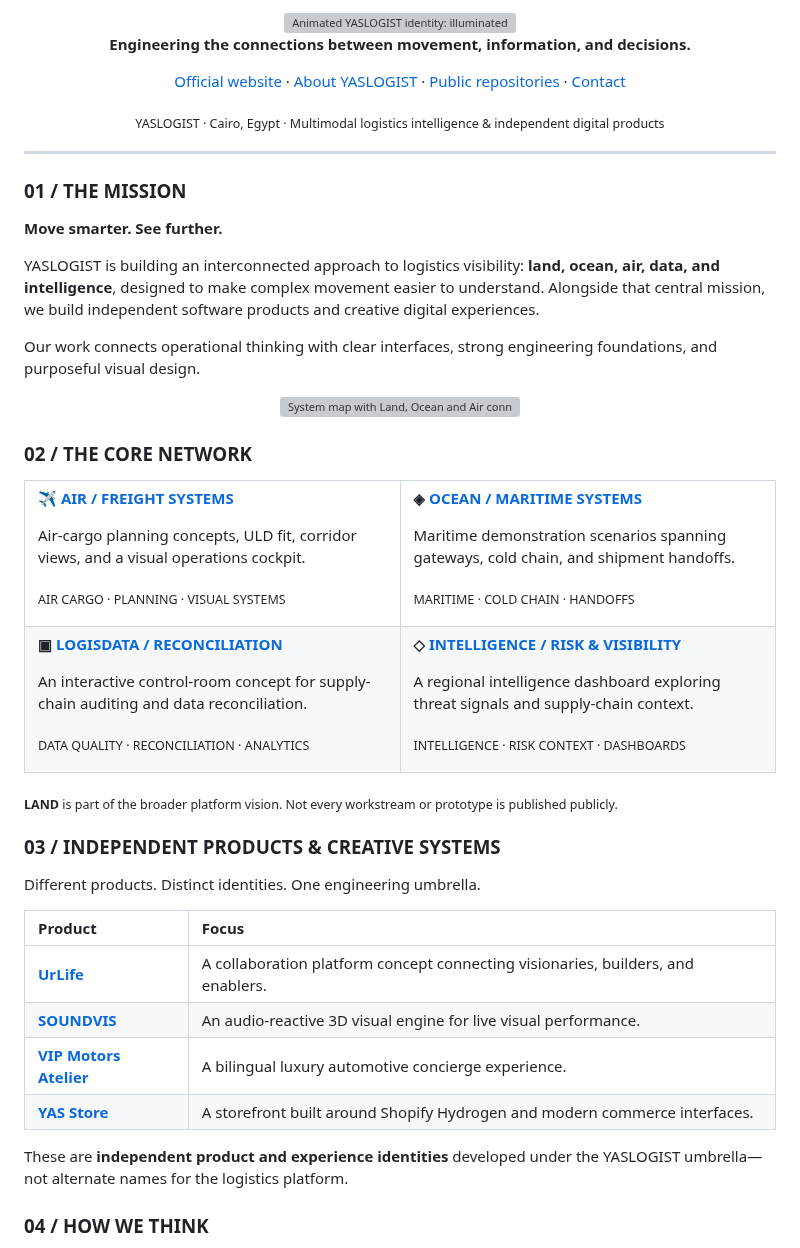
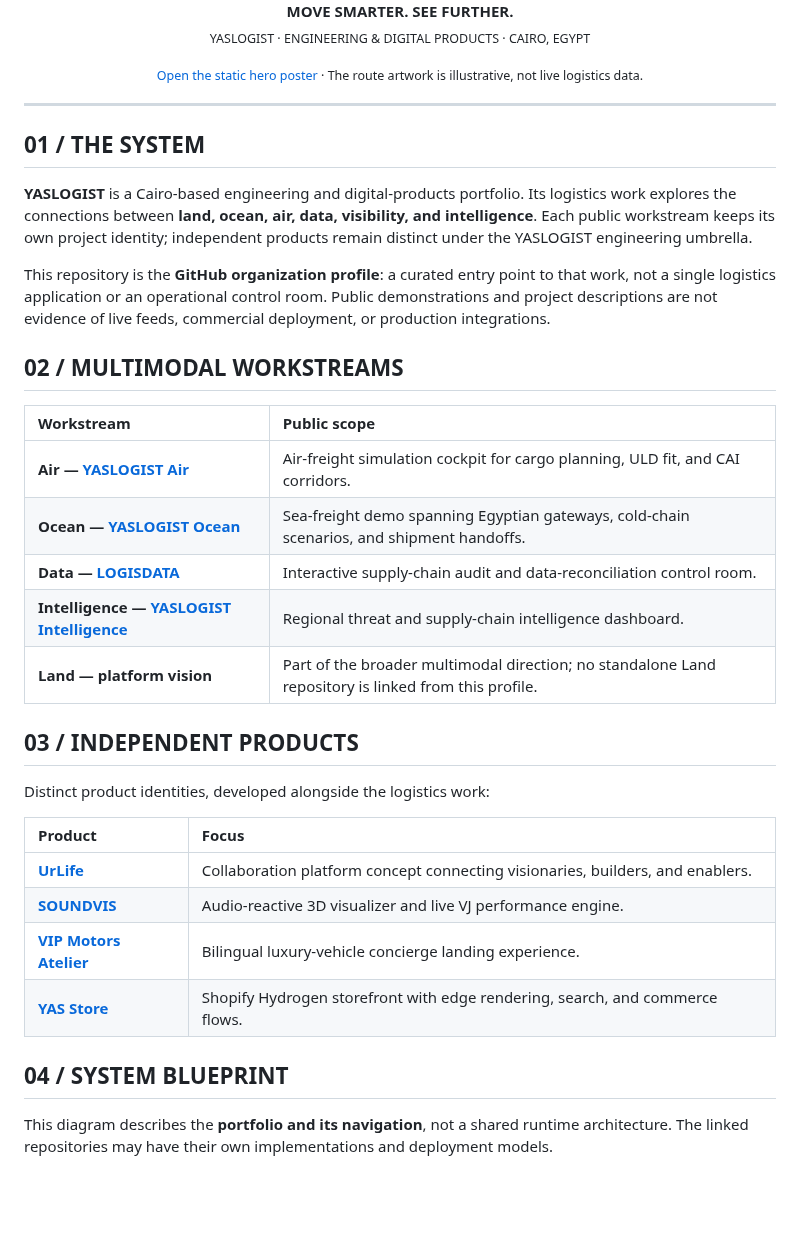
Before and after one commit to YASLOGIST/YASLOGIST-Profile, a Markdown page: README.md, the part around one of its changes. Rendered like a GitHub page; blank space fills up the shorter version; grey boxes are pictures that could not be loaded.

```diff
--- a/README.md
+++ b/README.md
@@ -1,92 +15,42 @@
 <div align="center">
 
-<a href="https://www.yaslogist.com" title="YASLOGIST — official website">
-  <img src="./assets/yaslogist-motion.gif" width="100%" alt="Animated YASLOGIST identity: illuminated logistics routes, a network globe, and the words Move Smarter. See Further." />
-</a>
+**MOVE SMARTER. SEE FURTHER.**<br />
+<sub>YASLOGIST · ENGINEERING &amp; DIGITAL PRODUCTS · CAIRO, EGYPT</sub>
 
-<br />
-
-**Engineering the connections between movement, information, and decisions.**
-
-[Official website](https://www.yaslogist.com) · [About YASLOGIST](https://www.yaslogist.com/about) · [Public repositories](https://github.com/YASLOGIST?tab=repositories) · [Contact](mailto:support@yaslogist.com)
-
-<sub>YASLOGIST · Cairo, Egypt · Multimodal logistics intelligence &amp; independent digital products</sub>
+<sub><a href="./assets/readme/yaslogist-hero.png">Open the static hero poster</a> · The route artwork is illustrative, not live logistics data.</sub>
 
 </div>
 
 ---
 
-### 01 / THE MISSION
+## 01 / THE SYSTEM
 
-**Move smarter. See further.**
+**YASLOGIST** is a Cairo-based engineering and digital-products portfolio. Its logistics work explores the connections between **land, ocean, air, data, visibility, and intelligence**. Each public workstream keeps its own project identity; independent products remain distinct under the YASLOGIST engineering umbrella.
 
-YASLOGIST is building an interconnected approach to logistics visibility: **land, ocean, air, data, and intelligence**, designed to make complex movement easier to understand. Alongside that central mission, we build independent software products and creative digital experiences.
+This repository is the **GitHub organization profile**: a curated entry point to that work, not a single logistics application or an operational control room. Public demonstrations and project descriptions are not evidence of live feeds, commercial deployment, or production integrations.
 
-Our work connects operational thinking with clear interfaces, strong engineering foundations, and purposeful visual design.
+## 02 / MULTIMODAL WORKSTREAMS
 
-<div align="center">
-  <img src="./assets/platform-map.svg" width="100%" alt="System map with Land, Ocean and Air connected through one data, visibility and intelligence layer." />
-</div>
+| Workstream | Public scope |
+| :--- | :--- |
+| **Air — [YASLOGIST Air](https://github.com/YASLOGIST/air)** | Air-freight simulation cockpit for cargo planning, ULD fit, and CAI corridors. |
+| **Ocean — [YASLOGIST Ocean](https://github.com/YASLOGIST/OCEAN-YASLOGIST)** | Sea-freight demo spanning Egyptian gateways, cold-chain scenarios, and shipment handoffs. |
+| **Data — [LOGISDATA](https://github.com/YASLOGIST/LOGISDATA)** | Interactive supply-chain audit and data-reconciliation control room. |
+| **Intelligence — [YASLOGIST Intelligence](https://github.com/YASLOGIST/yaslogist-intelligence)** | Regional threat and supply-chain intelligence dashboard. |
+| **Land — platform vision** | Part of the broader multimodal direction; no standalone Land repository is linked from this profile. |
 
-### 02 / THE CORE NETWORK
+## 03 / INDEPENDENT PRODUCTS
 
-<table>
-<tr>
-<td width="50%" valign="top">
-
-**✈ [AIR / FREIGHT SYSTEMS](https://github.com/YASLOGIST/air)**
-
-Air-cargo planning concepts, ULD fit, corridor views, and a visual operations cockpit.
-
-<sub>AIR CARGO · PLANNING · VISUAL SYSTEMS</sub>
-
-</td>
-<td width="50%" valign="top">
-
-**◈ [OCEAN / MARITIME SYSTEMS](https://github.com/YASLOGIST/OCEAN-YASLOGIST)**
-
-Maritime demonstration scenarios spanning gateways, cold chain, and shipment handoffs.
-
-<sub>MARITIME · COLD CHAIN · HANDOFFS</sub>
-
-</td>
-</tr>
-<tr>
-<td valign="top">
-
-**▣ [LOGISDATA / RECONCILIATION](https://github.com/YASLOGIST/LOGISDATA)**
-
-An interactive control-room concept for supply-chain auditing and data reconciliation.
-
-<sub>DATA QUALITY · RECONCILIATION · ANALYTICS</sub>
-
-</td>
-<td valign="top">
-
-**◇ [INTELLIGENCE / RISK &amp; VISIBILITY](https://github.com/YASLOGIST/yaslogist-intelligence)**
-
-A regional intelligence dashboard exploring threat signals and supply-chain context.
-
-<sub>INTELLIGENCE · RISK CONTEXT · DASHBOARDS</sub>
-
-</td>
-</tr>
-</table>
-
-<sub><strong>LAND</strong> is part of the broader platform vision. Not every workstream or prototype is published publicly.</sub>
-
-### 03 / INDEPENDENT PRODUCTS &amp; CREATIVE SYSTEMS
-
-Different products. Distinct identities. One engineering umbrella.
+Distinct product identities, developed alongside the logistics work:
 
 | Product | Focus |
 | :--- | :--- |
-| **[UrLife](https://github.com/YASLOGIST/urlf-up)** | A collaboration platform concept connecting visionaries, builders, and enablers. |
-| **[SOUNDVIS](https://github.com/YASLOGIST/yaslogist-soundvis)** | An audio-reactive 3D visual engine for live visual performance. |
-| **[VIP Motors Atelier](https://github.com/YASLOGIST/vip-landing)** | A bilingual luxury automotive concierge experience. |
-| **[YAS Store](https://github.com/YASLOGIST/as-store-v1yas-frontend)** | A storefront built around Shopify Hydrogen and modern commerce interfaces. |
+| **[UrLife](https://github.com/YASLOGIST/urlf-up)** | Collaboration platform concept connecting visionaries, builders, and enablers. |
+| **[SOUNDVIS](https://github.com/YASLOGIST/yaslogist-soundvis)** | Audio-reactive 3D visualizer and live VJ performance engine. |
+| **[VIP Motors Atelier](https://github.com/YASLOGIST/vip-landing)** | Bilingual luxury-vehicle concierge landing experience. |
+| **[YAS Store](https://github.com/YASLOGIST/as-store-v1yas-frontend)** | Shopify Hydrogen storefront with edge rendering, search, and commerce flows. |
 
-These are **independent product and experience identities** developed under the YASLOGIST umbrella—not alternate names for the logistics platform.
+## 04 / SYSTEM BLUEPRINT
 
-### 04 / HOW WE THINK
+This diagram describes the **portfolio and its navigation**, not a shared runtime architecture. The linked repositories may have their own implementations and deployment models.
 
```
Also changed, not shown: other parts of README.md (+108 -19 lines), assets/readme/yaslogist-hero.png (added), assets/readme/yaslogist-signal.gif (added), assets/readme/yaslogist-signature.png (added), 3 other files.
